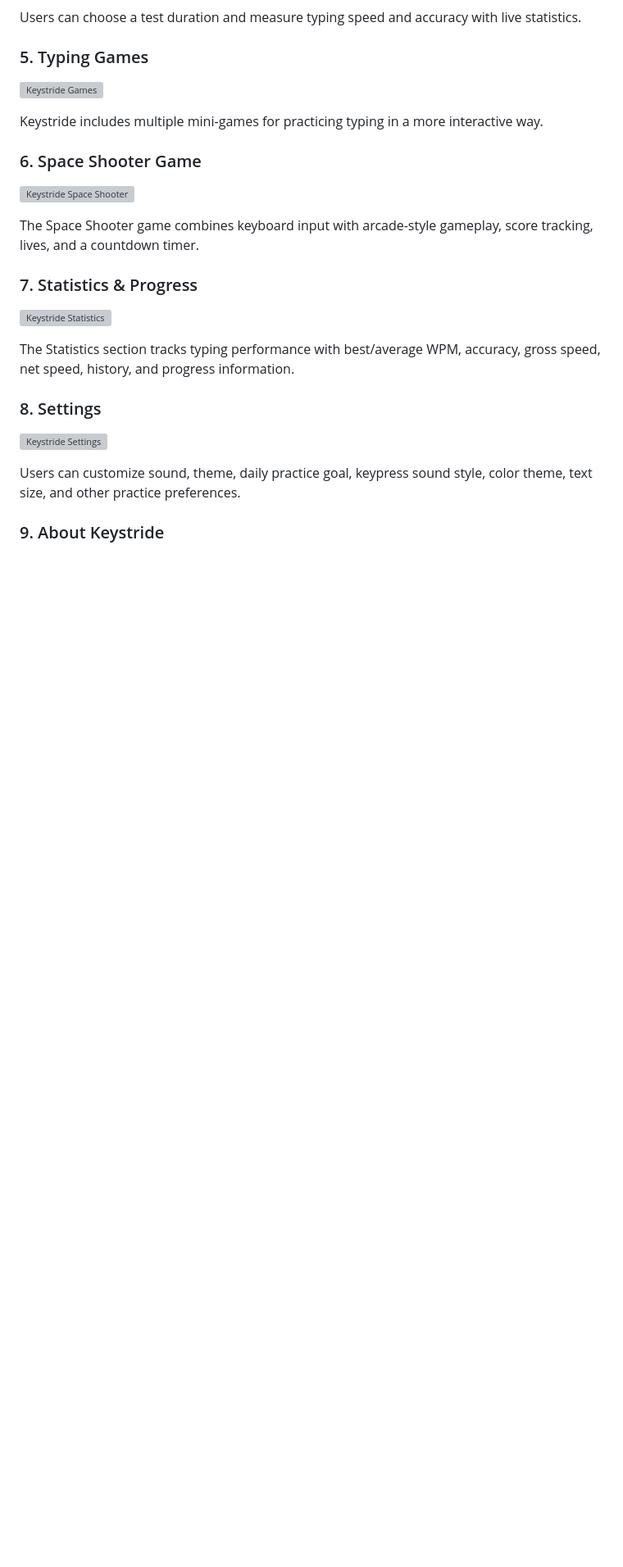
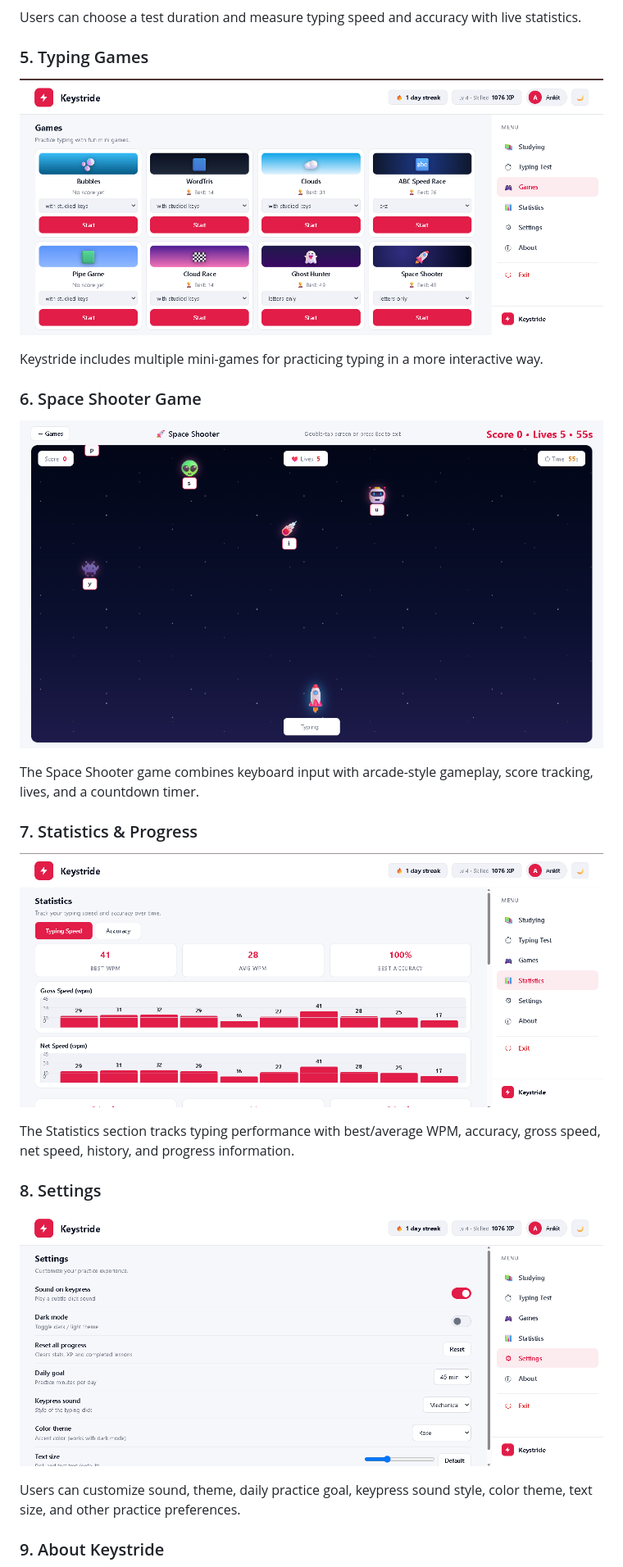
Before and after one commit to saurav-kumar-tech/Typing-Master-Pro, a Markdown page: README.md, the part around one of its changes. Shown at 82% size. Drawn GitHub-style; blank space fills up the shorter version; grey boxes are pictures that could not be loaded.

```diff
--- a/README.md
+++ b/README.md
@@ -47,28 +47,28 @@ with live statistics.
 
 ### 5. Typing Games
 
-![Keystride Games](screenshots/05-games-menu.png)
+![Keystride Games](screenshots/games-menu.png)
 
 Keystride includes multiple mini-games for practicing typing in a more
 interactive way.
 
 ### 6. Space Shooter Game
 
-![Keystride Space Shooter](screenshots/06-space-shooter.png)
+![Keystride Space Shooter](screenshots/space-shooter.png)
 
 The Space Shooter game combines keyboard input with arcade-style
 gameplay, score tracking, lives, and a countdown timer.
 
 ### 7. Statistics & Progress
 
-![Keystride Statistics](screenshots/07-statistics.png)
+![Keystride Statistics](screenshots/statistics.png)
 
 The Statistics section tracks typing performance with best/average WPM,
 accuracy, gross speed, net speed, history, and progress information.
 
 ### 8. Settings
 
-![Keystride Settings](screenshots/08-settings.png)
+![Keystride Settings](screenshots/settings.png)
 
 Users can customize sound, theme, daily practice goal, keypress sound
 style, color theme, text size, and other practice preferences.
```
Also changed, not shown: other parts of README.md (+6 -6 lines).
